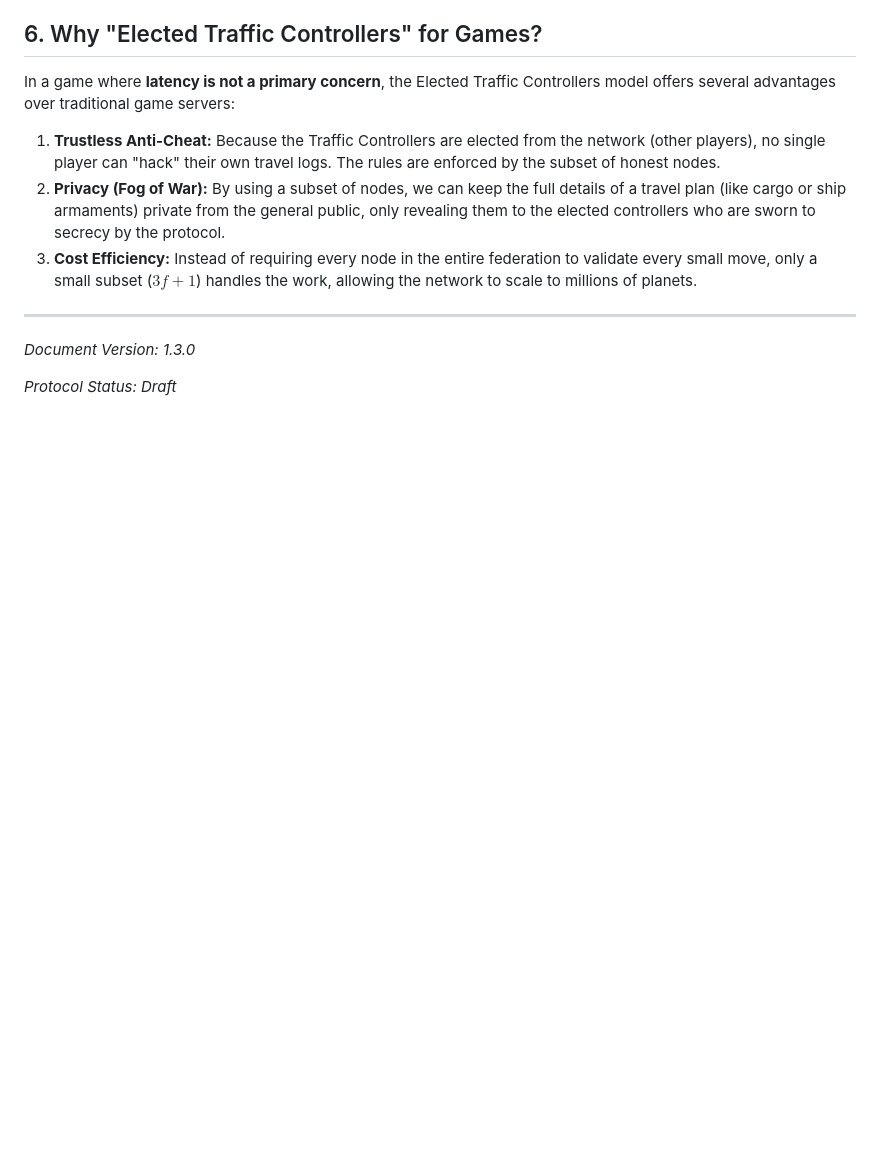
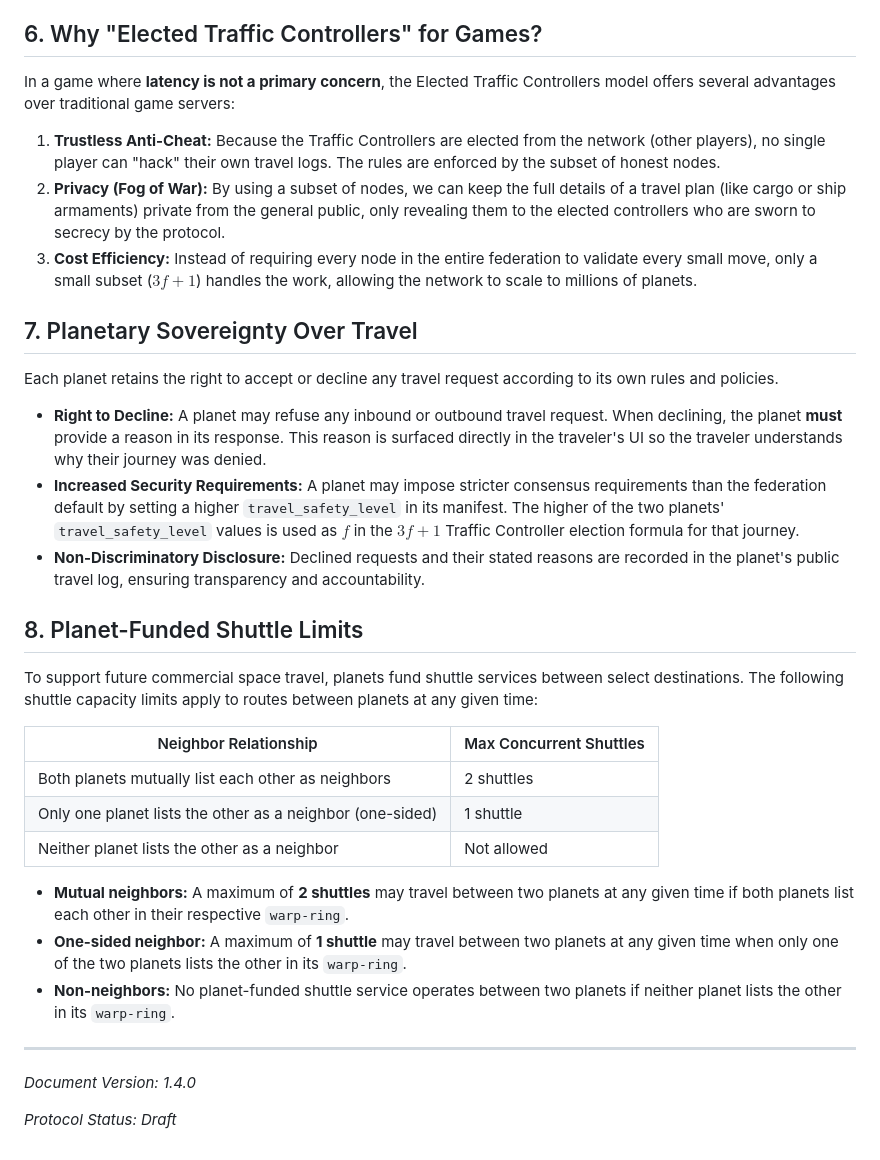
Before and after one commit to sergeychernyshev/federated-planets, a Markdown page: TRAVEL.md, the part around one of its changes. GitHub-like rendering; blank space fills up the shorter version.

Commit message:
Recommended shuttle limits and an option to increase travel safety level requirement.

```diff
--- a/TRAVEL.md
+++ b/TRAVEL.md
@@ -91,8 +97,30 @@ In a game where **latency is not a primary concern**, the Elected Traffic Contro
 2.  **Privacy (Fog of War):** By using a subset of nodes, we can keep the full details of a travel plan (like cargo or ship armaments) private from the general public, only revealing them to the elected controllers who are sworn to secrecy by the protocol.
 3.  **Cost Efficiency:** Instead of requiring every node in the entire federation to validate every small move, only a small subset ($3f+1$) handles the work, allowing the network to scale to millions of planets.
 
+## 7. Planetary Sovereignty Over Travel
+
+Each planet retains the right to accept or decline any travel request according to its own rules and policies.
+
+- **Right to Decline:** A planet may refuse any inbound or outbound travel request. When declining, the planet **must** provide a reason in its response. This reason is surfaced directly in the traveler's UI so the traveler understands why their journey was denied.
+- **Increased Security Requirements:** A planet may impose stricter consensus requirements than the federation default by setting a higher `travel_safety_level` in its manifest. The higher of the two planets' `travel_safety_level` values is used as $f$ in the $3f+1$ Traffic Controller election formula for that journey.
+- **Non-Discriminatory Disclosure:** Declined requests and their stated reasons are recorded in the planet's public travel log, ensuring transparency and accountability.
+
+## 8. Planet-Funded Shuttle Limits
+
+To support future commercial space travel, planets fund shuttle services between select destinations. The following shuttle capacity limits apply to routes between planets at any given time:
+
+| Neighbor Relationship                                     | Max Concurrent Shuttles |
+| --------------------------------------------------------- | ----------------------- |
+| Both planets mutually list each other as neighbors        | 2 shuttles              |
+| Only one planet lists the other as a neighbor (one-sided) | 1 shuttle               |
+| Neither planet lists the other as a neighbor              | Not allowed             |
+
+- **Mutual neighbors:** A maximum of **2 shuttles** may travel between two planets at any given time if both planets list each other in their respective `warp-ring`.
+- **One-sided neighbor:** A maximum of **1 shuttle** may travel between two planets at any given time when only one of the two planets lists the other in its `warp-ring`.
+- **Non-neighbors:** No planet-funded shuttle service operates between two planets if neither planet lists the other in its `warp-ring`.
+
 ---
 
-_Document Version: 1.3.0_
+_Document Version: 1.4.0_
 
 _Protocol Status: Draft_
```
Also changed, not shown: other parts of TRAVEL.md (+11 -5 lines).
